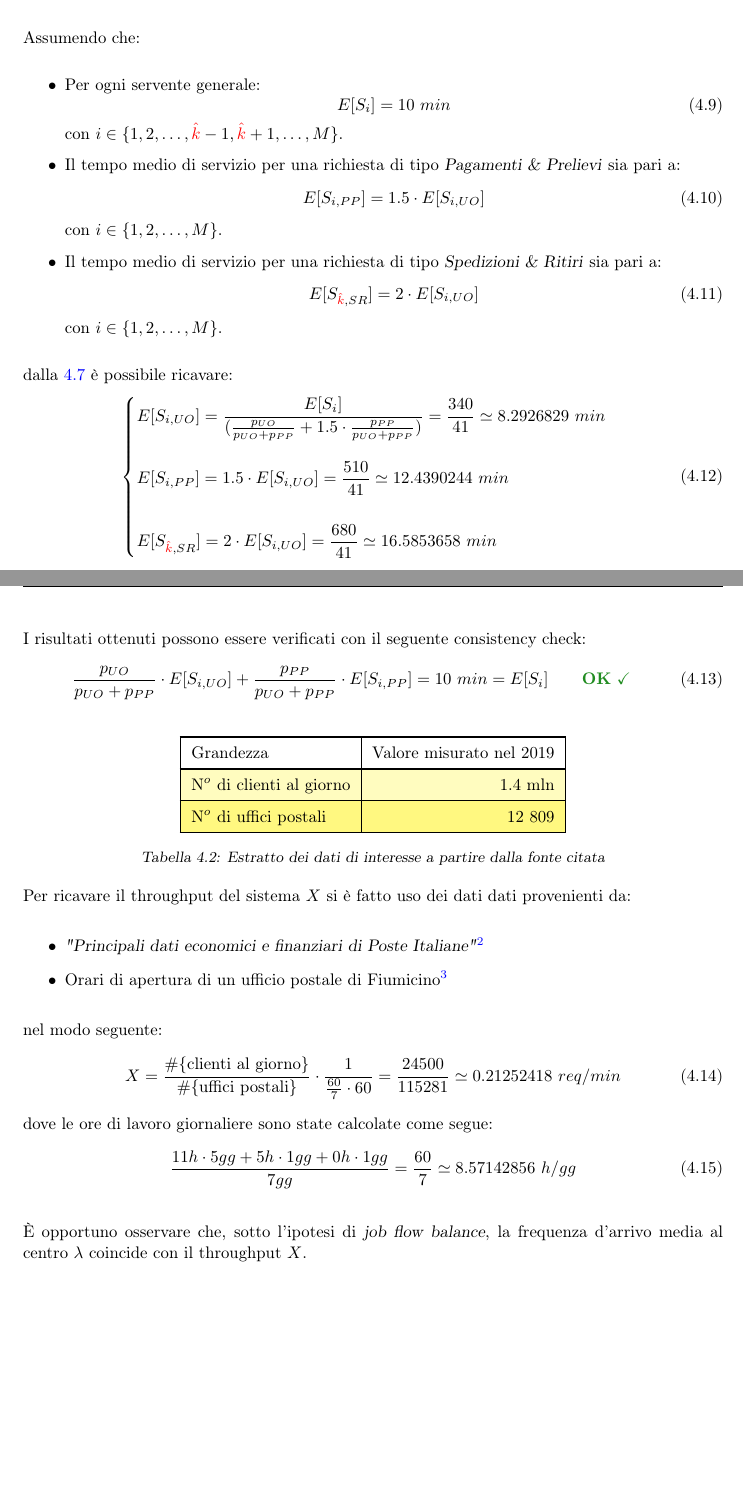
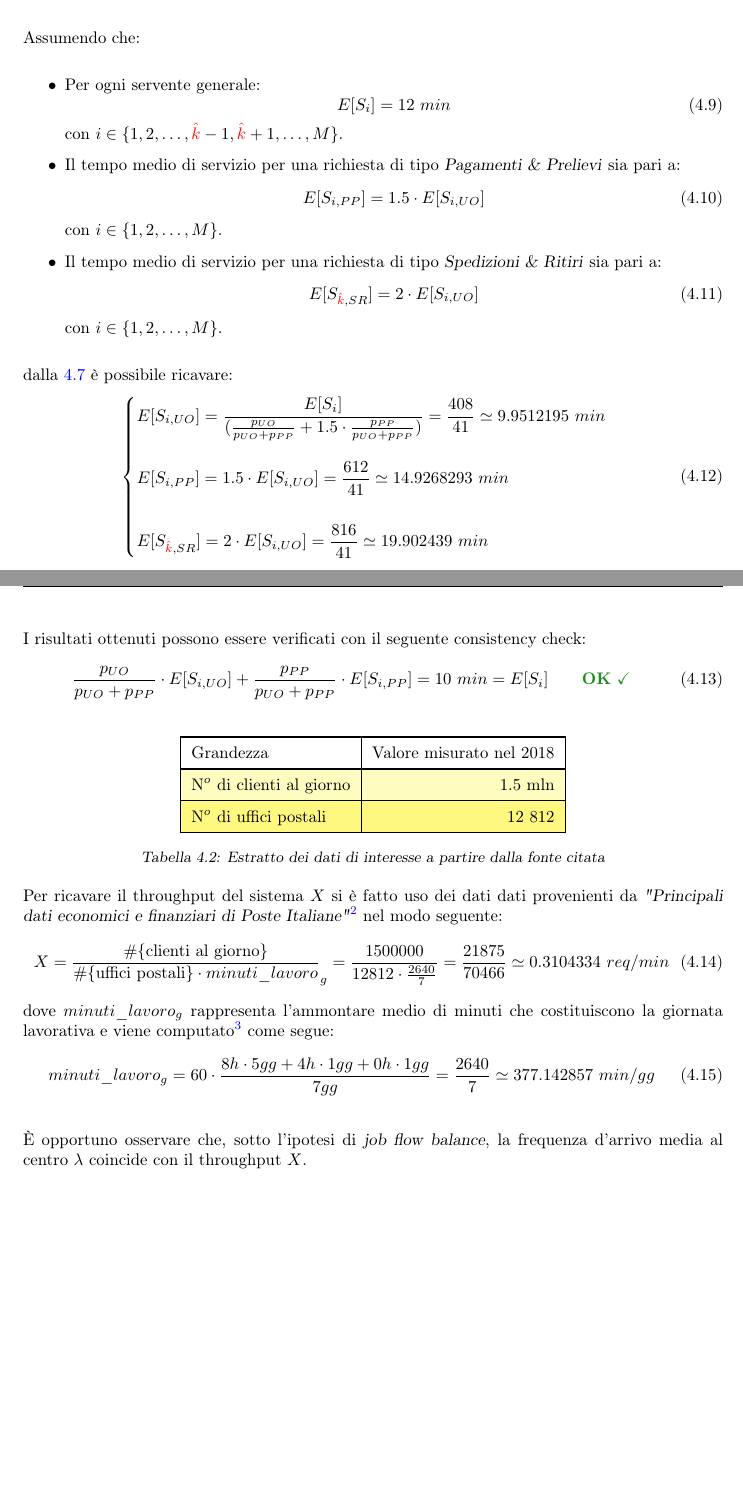
Before and after one commit to tibwere/pmcsn-project, a LaTeX document (doc/report.tex, which reads doc/chapters/04-modello-specifiche.tex): two parts of pages 11 and 12 of 17, joined at a grey line, cut so that both start at the same text. Compiled offline with pdfLaTeX.

Commit message:
Modificati i parametri mu e lambda

```diff
--- a/doc/chapters/04-modello-specifiche.tex
+++ b/doc/chapters/04-modello-specifiche.tex
@@ -180,7 +180,7 @@ Assumendo che:
 \begin{itemize}
 \item Per ogni servente generale:
 \begin{equation}
-E[S_i] = 10\ min
+E[S_i] = 12\ min
 \end{equation}
 con $i \in \lbrace 1, 2, \dots, \ded-1, \ded+1, \dots, M\rbrace$.
 \item Il tempo medio di servizio per una richiesta di tipo \pp{} sia pari a:
@@ -197,9 +197,9 @@ con $i \in \lbrace 1, 2, \dots, M\rbrace$.
 dalla \ref{eqn:modello-specifiche-7} è possibile ricavare:
 \begin{equation}
 \begin{cases}
-E[S_{i,UO}] = \frac{E[S_i]}{(\frac{p_{UO}}{p_{UO} + p_{PP}} + 1.5\cdot \frac{p_{PP}}{p_{UO} + p_{PP}})} = \frac{340}{41} \simeq 8.2926829\ min \\[2em]
-E[S_{i,PP}] = 1.5\cdot E[S_{i,UO}] = \frac{510}{41} \simeq 12.4390244\ min \\[2em]
-E[S_{\ded,SR}] = 2 \cdot E[S_{i,UO}] = \frac{680}{41} \simeq 16.5853658\ min
+E[S_{i,UO}] = \frac{E[S_i]}{(\frac{p_{UO}}{p_{UO} + p_{PP}} + 1.5\cdot \frac{p_{PP}}{p_{UO} + p_{PP}})} = \frac{408}{41} \simeq 9.9512195\ min \\[2em]
+E[S_{i,PP}] = 1.5\cdot E[S_{i,UO}] = \frac{612}{41} \simeq 14.9268293\ min \\[2em]
+E[S_{\ded,SR}] = 2 \cdot E[S_{i,UO}] = \frac{816}{41} \simeq 19.902439\ min
 \end{cases}
 \end{equation}
 
@@ -213,30 +213,25 @@ I risultati ottenuti possono essere verificati con il seguente consistency check
 {\tablecolors
 \begin{tabular}{| l | r |}
 \hline
-Grandezza & Valore misurato nel 2019 \\
+Grandezza & Valore misurato nel 2018 \\
 \hline
-N$^o$ di clienti al giorno & 1.4 mln \\
+N$^o$ di clienti al giorno & 1.5 mln \\
 \hline
-N$^o$ di uffici postali & 12 809 \\
+N$^o$ di uffici postali & 12 812 \\
 \hline
 \end{tabular}}
 \caption{Estratto dei dati di interesse a partire dalla fonte citata}
 \label{table:modello-specifiche-2}
 \end{table}
 
-Per ricavare il throughput del sistema $X$ si è fatto uso dei dati dati provenienti da:
-\begin{itemize}
-\item \textsl{"Principali dati economici e finanziari di Poste Italiane"}\footnote{\url{https://www.posteitaliane.it/it/performance-finanziaria.html}}
-\item Orari di apertura di un ufficio postale di Fiumicino\footnote{\url{https://www.centroaperture.it/orari-apertura/fiumicino-poste-italiane-112743521}}
-\end{itemize}
-nel modo seguente:
+Per ricavare il throughput del sistema $X$ si è fatto uso dei dati dati provenienti da \textsl{"Principali dati economici e finanziari di Poste Italiane"}\footnote{\url{https://www.posteitaliane.it/it/performance-finanziaria.html}} nel modo seguente:
 \begin{equation}
-X = \frac{\# \lbrace \text{clienti al giorno} \rbrace}{\# \lbrace \text{uffici postali} \rbrace} \cdot \frac{1}{\frac{60}{7} \cdot 60} = \frac{24500}{115281} \simeq 0.21252418\ req/min
+X = \frac{\# \lbrace \text{clienti al giorno} \rbrace}{\# \lbrace \text{uffici postali} \rbrace \cdot minuti\_lavoro}_{g} = \frac{1500000}{12812\cdot \frac{2640}{7}} = \frac{21875}{70466} \simeq 0.3104334\ req/min
 \end{equation}
-dove le ore di lavoro giornaliere sono state calcolate come segue:
+dove $minuti\_lavoro_{g}$ rappresenta l'ammontare medio di minuti che costituiscono la giornata lavorativa e viene computato\footnote{In assenza di dati ufficiali si è assunta una settimana tipo di lavoro per un'attività.} come segue:
 \begin{equation}
 \label{eqn:modello-specifiche-15}
-\frac{11h \cdot 5gg + 5h \cdot 1gg + 0h \cdot 1gg}{7gg} = \frac{60}{7} \simeq 8.57142856\ h/gg
+minuti\_lavoro_{g} = 60\cdot \frac{8h \cdot 5gg + 4h \cdot 1gg + 0h \cdot 1gg}{7gg} = \frac{2640}{7} \simeq 377.142857\ min/gg
 \end{equation}
 
 È opportuno osservare che, sotto l'ipotesi di \textsl{job flow balance}, la frequenza d'arrivo media al centro $\lambda$ coincide con il throughput $X$.
```
